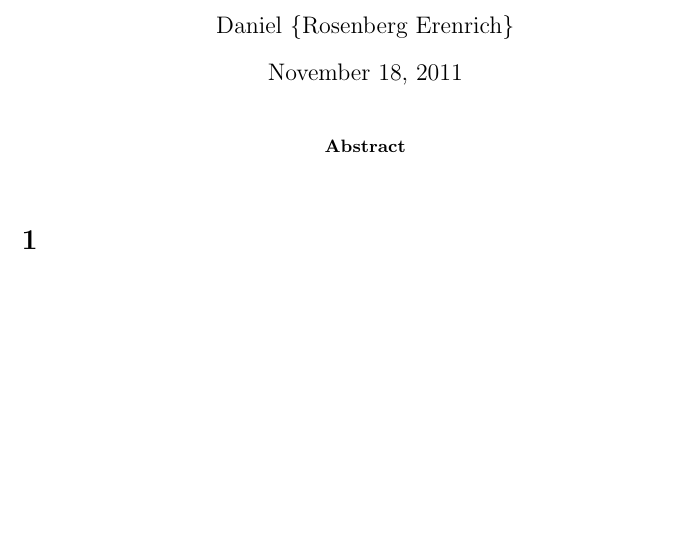
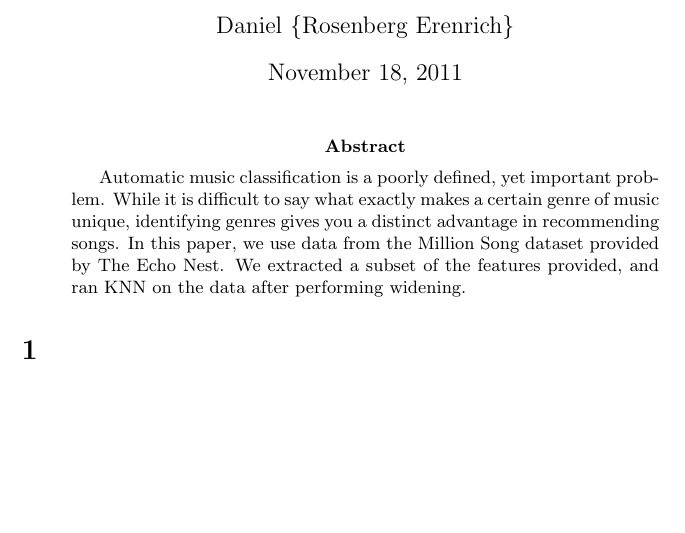
Before and after one commit to derenrich/musicanal, a LaTeX paper (report.tex): part of the page, cut so that both start at the same text. Compiled offline with pdfLaTeX.

Commit message:
Started abstract.

```diff
--- a/report.tex
+++ b/report.tex
@@ -9,7 +9,7 @@
 \maketitle
 
 \begin{abstract}
-
+Automatic music classification is a poorly defined, yet important problem. While it is difficult to say what exactly makes a certain genre of music unique, identifying genres gives you a distinct advantage in recommending songs. In this paper, we use data from the Million Song dataset provided by The Echo Nest. We extracted a subset of the features provided, and ran KNN on the data after performing widening.
 \end{abstract}
 
 \section{}
```
